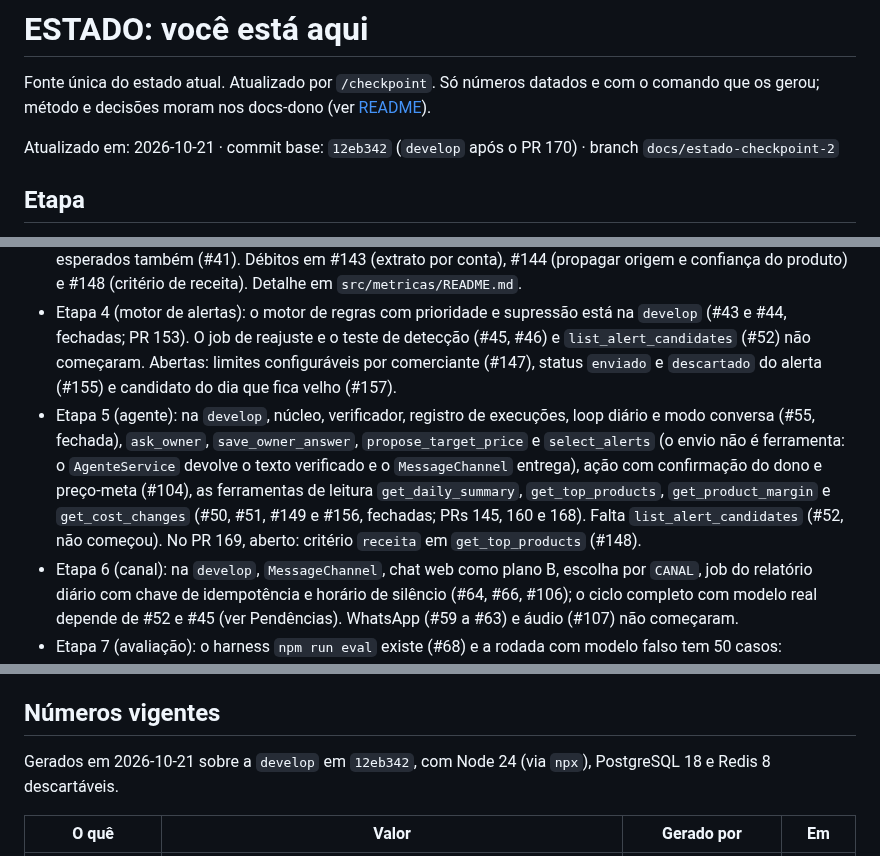
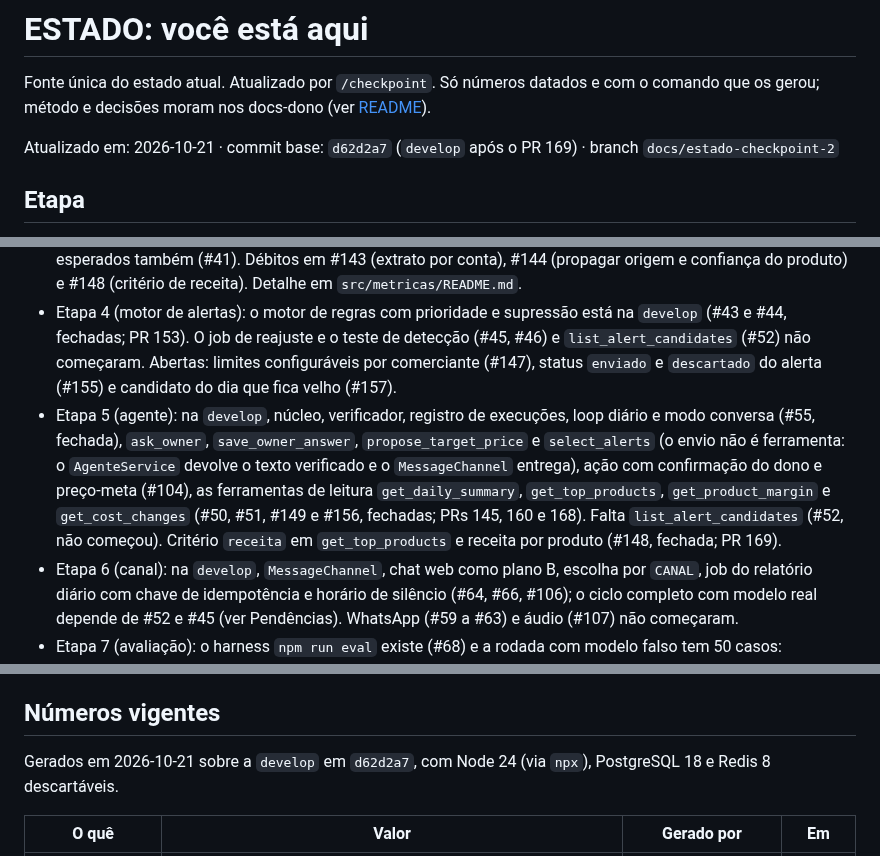
Before and after one commit to insignia-corp/omnia, a Markdown page: docs/ESTADO.md, 3 parts joined by grey strips. Rendered like a GitHub page.

```diff
--- a/docs/ESTADO.md
+++ b/docs/ESTADO.md
@@ -2,7 +2,7 @@
 
 Fonte única do estado atual. Atualizado por `/checkpoint`. Só números datados e com o comando que os gerou; método e decisões moram nos docs-dono (ver [README](README.md)).
 
-Atualizado em: 2026-10-21 · commit base: `12eb342` (`develop` após o PR 170) · branch `docs/estado-checkpoint-2`
+Atualizado em: 2026-10-21 · commit base: `d62d2a7` (`develop` após o PR 169) · branch `docs/estado-checkpoint-2`
 
 ## Etapa
 
@@ -11,7 +11,7 @@ Atualizado em: 2026-10-21 · commit base: `12eb342` (`develop` após o PR 170)
 - Etapa 2 (ingestão): na `develop`, armazenamento, upload e fila BullMQ, Extrator com Zod, validações em código, revisão de item e pergunta ao dono, vínculo por catálogo, similaridade, código de barras e sugestão do modelo confirmada pelo dono (#27), planilha de vendas CSV e XLSX (#28) e NF-e em XML (#29). Falta a integração Pluggy em sandbox (#30, P2, adiada: só entra se sobrar tempo; o que está fora do escopo é o Open Finance real), e o fluxo de resolução de importação parcial de planilha (#142). Detalhe em `src/ingestao/README.md`.
 - Etapa 3 (métricas): feita, com o épico #31 fechado. Margem, variação de custo, giro, resumo diário, ticket médio, gasto fora do padrão, estoque parado e espaço para subir preço batem com o gabarito, e o conjunto de alertas esperados também (#41). Débitos em #143 (extrato por conta), #144 (propagar origem e confiança do produto) e #148 (critério de receita). Detalhe em `src/metricas/README.md`.
 - Etapa 4 (motor de alertas): o motor de regras com prioridade e supressão está na `develop` (#43 e #44, fechadas; PR 153). O job de reajuste e o teste de detecção (#45, #46) e `list_alert_candidates` (#52) não começaram. Abertas: limites configuráveis por comerciante (#147), status `enviado` e `descartado` do alerta (#155) e candidato do dia que fica velho (#157).
-- Etapa 5 (agente): na `develop`, núcleo, verificador, registro de execuções, loop diário e modo conversa (#55, fechada), `ask_owner`, `save_owner_answer`, `propose_target_price` e `select_alerts` (o envio não é ferramenta: o `AgenteService` devolve o texto verificado e o `MessageChannel` entrega), ação com confirmação do dono e preço-meta (#104), as ferramentas de leitura `get_daily_summary`, `get_top_products`, `get_product_margin` e `get_cost_changes` (#50, #51, #149 e #156, fechadas; PRs 145, 160 e 168). Falta `list_alert_candidates` (#52, não começou). No PR 169, aberto: critério `receita` em `get_top_products` (#148).
+- Etapa 5 (agente): na `develop`, núcleo, verificador, registro de execuções, loop diário e modo conversa (#55, fechada), `ask_owner`, `save_owner_answer`, `propose_target_price` e `select_alerts` (o envio não é ferramenta: o `AgenteService` devolve o texto verificado e o `MessageChannel` entrega), ação com confirmação do dono e preço-meta (#104), as ferramentas de leitura `get_daily_summary`, `get_top_products`, `get_product_margin` e `get_cost_changes` (#50, #51, #149 e #156, fechadas; PRs 145, 160 e 168). Falta `list_alert_candidates` (#52, não começou). Critério `receita` em `get_top_products` e receita por produto (#148, fechada; PR 169).
 - Etapa 6 (canal): na `develop`, `MessageChannel`, chat web como plano B, escolha por `CANAL`, job do relatório diário com chave de idempotência e horário de silêncio (#64, #66, #106); o ciclo completo com modelo real depende de #52 e #45 (ver Pendências). WhatsApp (#59 a #63) e áudio (#107) não começaram.
 - Etapa 7 (avaliação): o harness `npm run eval` existe (#68) e a rodada com modelo falso tem 50 casos: perguntas numéricas, casos do verificador, perguntas sem resposta e injeção de instrução (#69, #70, #72 e #73, fechadas). A avaliação da extração de notas tem runner próprio, `npm run eval:extracao` (#71, fechada). Falta custo e tempo por execução (#74).
 - Etapa 8 (demo): dataset fixo com reset em um comando (#76) e tela de bastidores (#77) na `develop`. Faltam roteiro, gravação e checklist de congelamento (#78, #79, #111).
@@ -19,7 +19,7 @@ Atualizado em: 2026-10-21 · commit base: `12eb342` (`develop` após o PR 170)
 
 ## Números vigentes
 
-Gerados em 2026-10-21 sobre a `develop` em `12eb342`, com Node 24 (via `npx`), PostgreSQL 18 e Redis 8 descartáveis.
+Gerados em 2026-10-21 sobre a `develop` em `d62d2a7`, com Node 24 (via `npx`), PostgreSQL 18 e Redis 8 descartáveis.
 
 | O quê | Valor | Gerado por | Em |
 | --- | --- | --- | --- |
```
Also changed, not shown: other parts of docs/ESTADO.md (+3 -4 lines).
